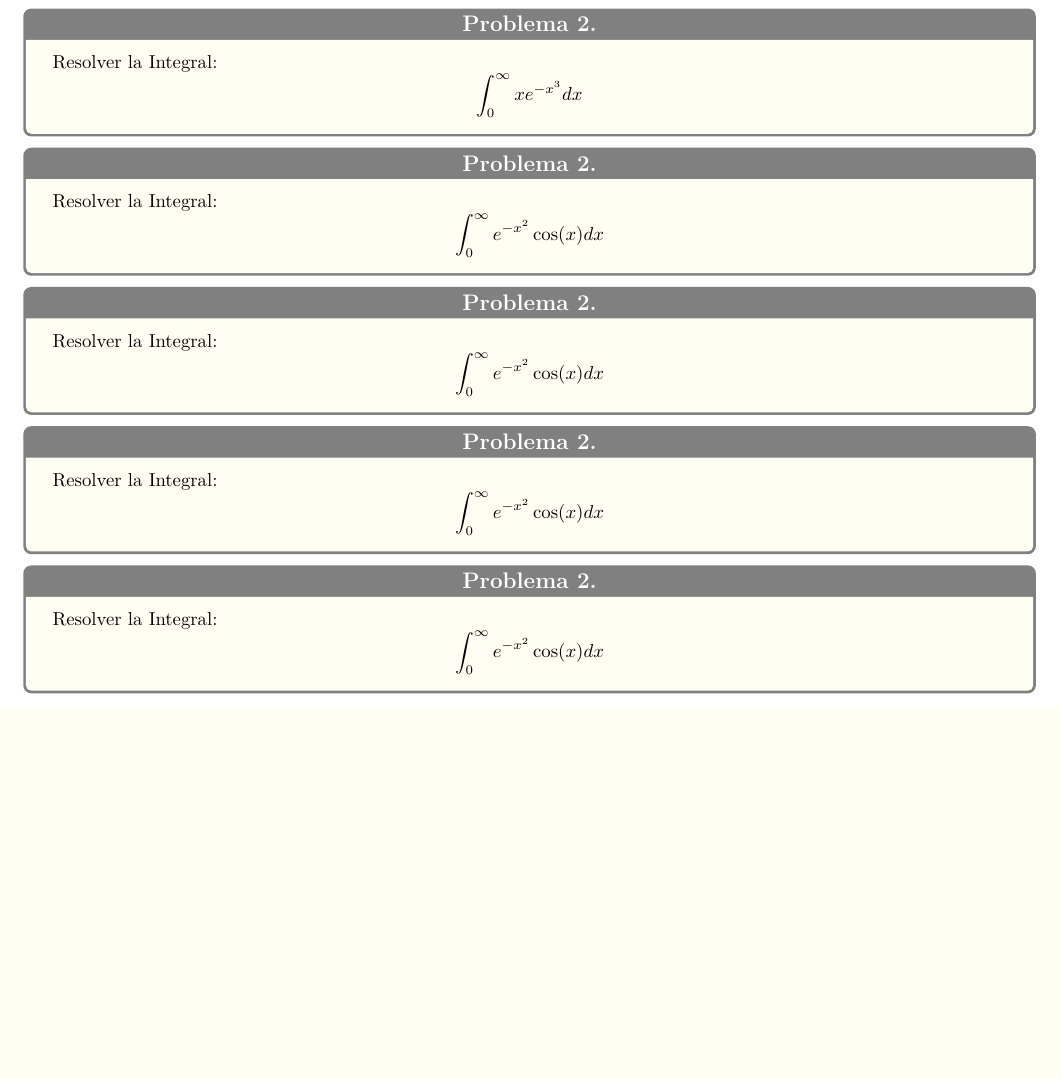
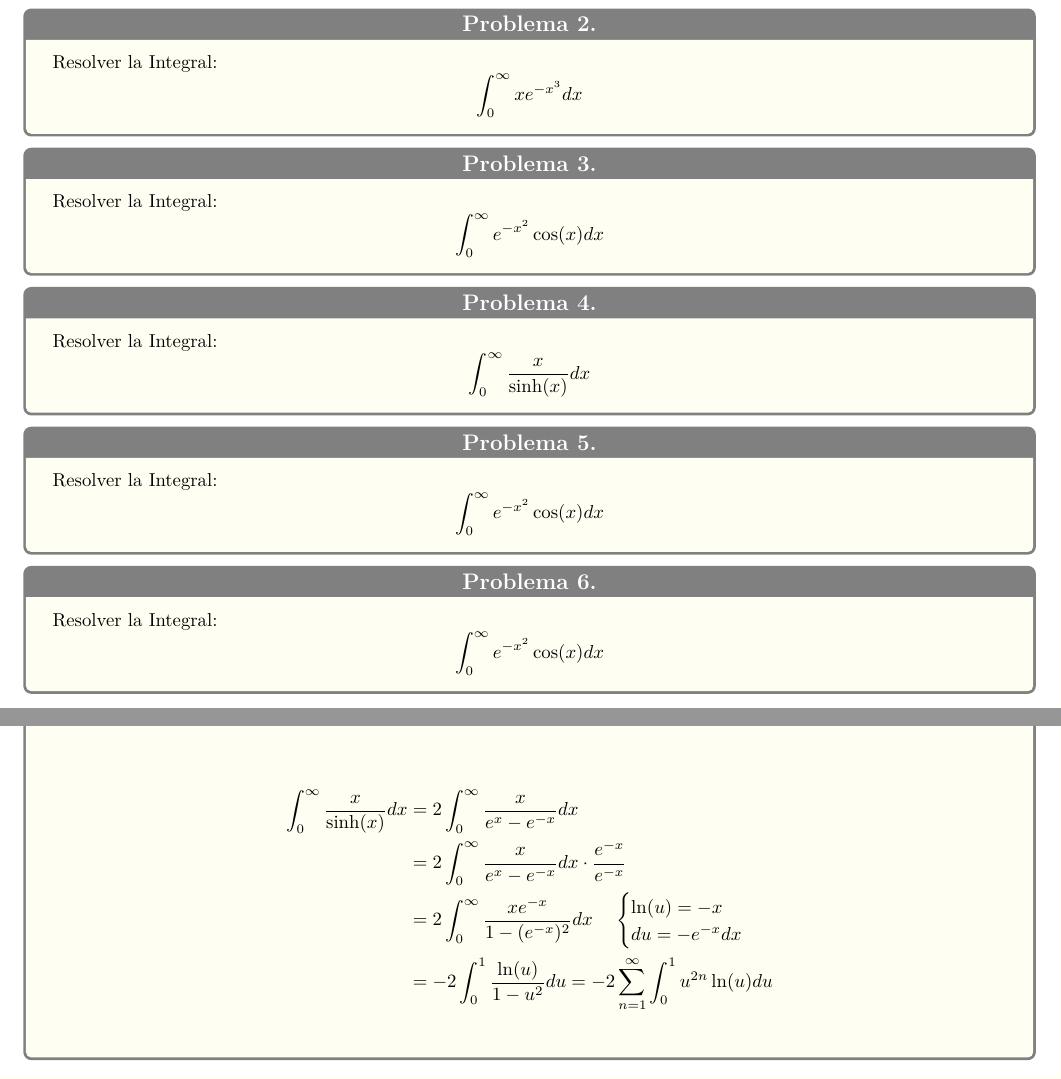
Before and after one commit to mati-leiva/Latex_int_, a LaTeX document (Main.tex, which reads Problemas/Segunda_pag.tex, Soluciones/P9.tex): part of page 11 of 13 before the commit and two parts of pages 11 and 14 of 14 after it, the two joined at a grey line, cut so that both start at the same text, the shorter picture padded with empty space. Compiled offline with pdfLaTeX.

Commit message:
subiendo cositass

```diff
--- a/Problemas/Segunda_pag.tex
+++ b/Problemas/Segunda_pag.tex
@@ -10,19 +10,19 @@
         Resolver la Integral: \[\int_{0}^{\infty}xe^{-x^3}dx\]
     \end{CajaTitulo}
 
-    \begin{CajaTitulo}{\begin{center}\subsection*{Problema 2.}\end{center}}
+    \begin{CajaTitulo}{\begin{center}\subsection*{Problema 3.}\end{center}}
         Resolver la Integral: \[\int_{0}^{\infty}e^{-x^2}\cos(x)      dx\]
     \end{CajaTitulo}
 
-    \begin{CajaTitulo}{\begin{center}\subsection*{Problema 2.}\end{center}}
+    \begin{CajaTitulo}{\begin{center}\subsection*{Problema 4.}\end{center}}
+        Resolver la Integral: \[\int_{0}^{\infty}\frac{x}{\sinh(x)}dx\]
+    \end{CajaTitulo}
+
+    \begin{CajaTitulo}{\begin{center}\subsection*{Problema 5.}\end{center}}
         Resolver la Integral: \[\int_{0}^{\infty}e^{-x^2}\cos(x)      dx\]
     \end{CajaTitulo}
 
-    \begin{CajaTitulo}{\begin{center}\subsection*{Problema 2.}\end{center}}
-        Resolver la Integral: \[\int_{0}^{\infty}e^{-x^2}\cos(x)      dx\]
-    \end{CajaTitulo}
-
-    \begin{CajaTitulo}{\begin{center}\subsection*{Problema 2.}\end{center}}
+    \begin{CajaTitulo}{\begin{center}\subsection*{Problema 6.}\end{center}}
         Resolver la Integral: \[\int_{0}^{\infty}e^{-x^2}\cos(x)      dx\]
     \end{CajaTitulo}
 
--- /dev/null
+++ b/Soluciones/P9.tex
@@ -0,0 +1,9 @@
+\begin{CajaTitulo}{\begin{center}\subsection{Solución P9}\end{center}}
+    \vspace{0.5cm}
+    \begin{align*}
+        \int_{0}^{\infty} \frac{x}{\sinh(x)}dx &= 2\int_{0}^{\infty} \frac{x}{e^x - e^{-x}}dx\\
+        &= 2\int_{0}^{\infty} \frac{x}{e^x - e^{-x}}dx\cdot \frac{e^{-x}}{e^{-x}}\\
+        &= 2\int_{0}^{\infty} \frac{xe^{-x}}{1 - (e^{-x})^2}dx \: \hspace{0.3cm}\cambio{\ln(u) = -x}{du = -e^{-x}dx}\\
+        &= -2\int_{0}^{1} \frac{\ln(u)}{1 - u^2}du = -2\sum_{n=1}^{\infty}\int_{0}^{1}u^{2n}\ln(u)du\\
+    \end{align*}
+\end{CajaTitulo}
```
Also changed, not shown: Main.tex (+3 -0 lines), Soluciones/P8.tex (+1 -1 lines), Main.pdf, 9 other files.
